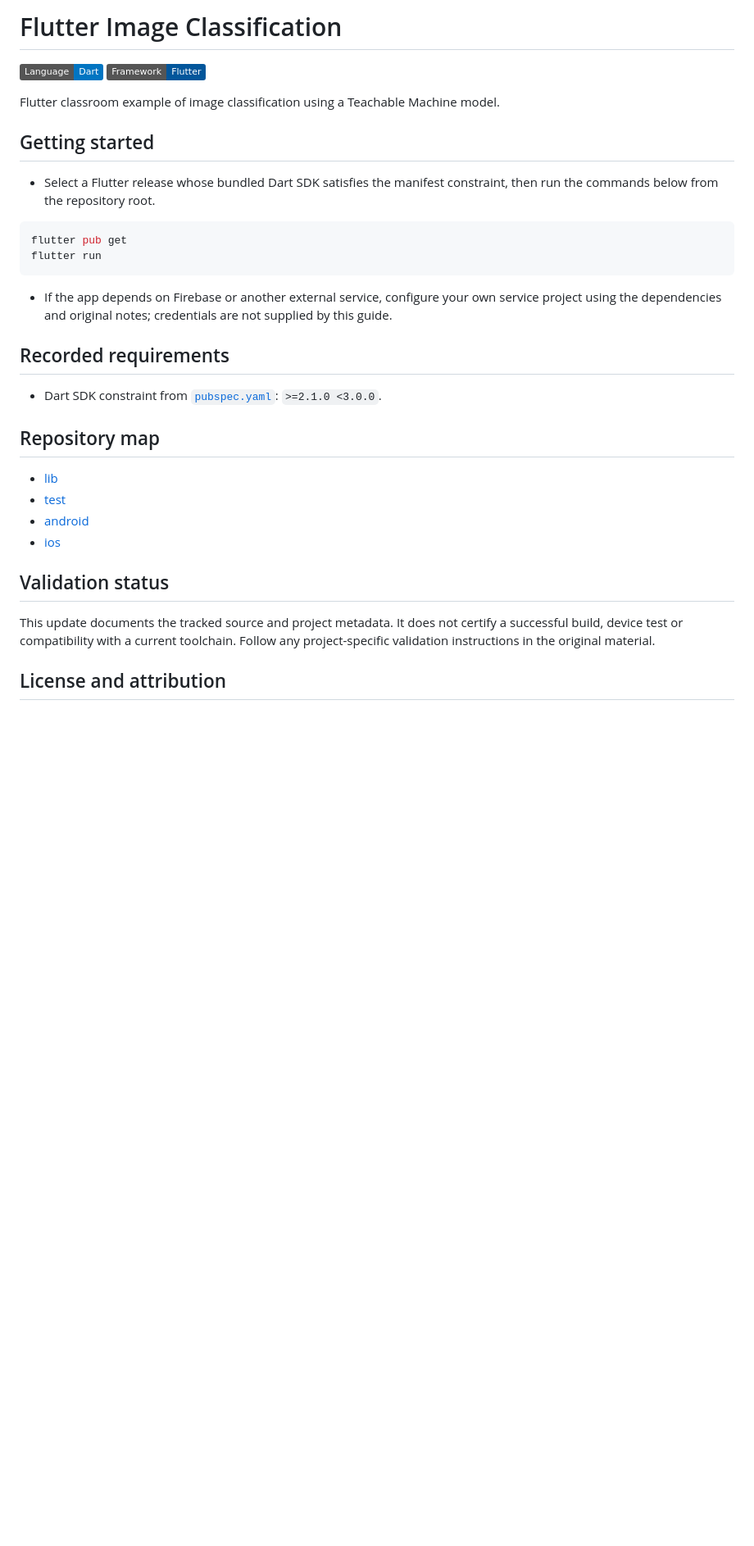
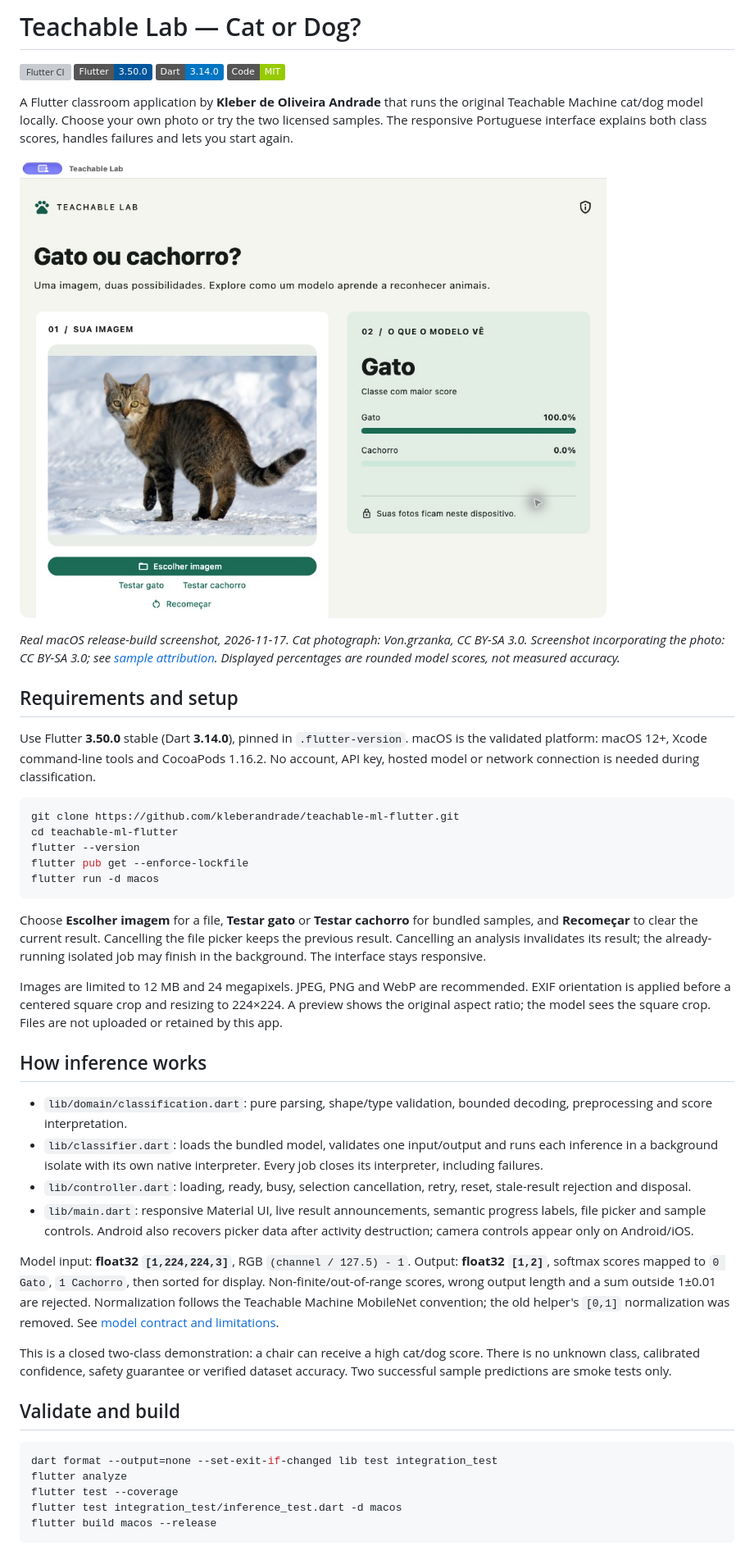
Before and after one commit to kleberandrade/teachable-ml-flutter, a Markdown page: README.md, the part around one of its changes. Shown at 82% size. GitHub-like rendering; pictures changed too: docs/images/app-cat.png (added); badges without logos; blank space fills up the shorter version; grey boxes are pictures that could not be loaded.

Commit message:
Document reproducible setup, model limits and verified screenshots
Preserve original authorship and historical material while aligning current requirements, licensing and validation evidence.

````diff
--- a/README.md
+++ b/README.md
@@ -1,35 +1,50 @@
-# Flutter Image Classification
+# Teachable Lab — Cat or Dog?
 
-[![Language: Dart](https://img.shields.io/badge/Language-Dart-0175C2)](https://github.com/kleberandrade/teachable-ml-flutter/blob/master/pubspec.yaml)
-[![Framework: Flutter](https://img.shields.io/badge/Framework-Flutter-02569B)](https://github.com/kleberandrade/teachable-ml-flutter/blob/master/pubspec.yaml)
+[![Flutter CI](https://github.com/kleberandrade/teachable-ml-flutter/actions/workflows/ci.yml/badge.svg?branch=master)](https://github.com/kleberandrade/teachable-ml-flutter/actions/workflows/ci.yml)
+[![Flutter 3.50.0](https://img.shields.io/badge/Flutter-3.50.0-02569B)](https://docs.flutter.dev/release/release-notes)
+[![Dart 3.14.0](https://img.shields.io/badge/Dart-3.14.0-0175C2)](https://dart.dev/)
+[![Code license MIT](https://img.shields.io/badge/Code-MIT-green)](LICENSE)
 
-Flutter classroom example of image classification using a Teachable Machine model.
+A Flutter classroom application by **Kleber de Oliveira Andrade** that runs the original Teachable Machine cat/dog model locally. Choose your own photo or try the two licensed samples. The responsive Portuguese interface explains both class scores, handles failures and lets you start again.
 
-## Getting started
+![Running macOS application showing a cat photo and both model scores](docs/images/app-cat.png)
 
-- Select a Flutter release whose bundled Dart SDK satisfies the manifest constraint, then run the commands below from the repository root.
+*Real macOS release-build screenshot, 2026-11-17. Cat photograph: Von.grzanka, CC BY-SA 3.0. Screenshot incorporating the photo: CC BY-SA 3.0; see [sample attribution](assets/samples/README.md). Displayed percentages are rounded model scores, not measured accuracy.*
+
+## Requirements and setup
+
+Use Flutter **3.50.0** stable (Dart **3.14.0**), pinned in `.flutter-version`. macOS is the validated platform: macOS 12+, Xcode command-line tools and CocoaPods 1.16.2. No account, API key, hosted model or network connection is needed during classification.
 
 ```sh
-flutter pub get
-flutter run
+git clone https://github.com/kleberandrade/teachable-ml-flutter.git
+cd teachable-ml-flutter
+flutter --version
+flutter pub get --enforce-lockfile
+flutter run -d macos
 ```
 
-- If the app depends on Firebase or another external service, configure your own service project using the dependencies and original notes; credentials are not supplied by this guide.
+Choose **Escolher imagem** for a file, **Testar gato** or **Testar cachorro** for bundled samples, and **Recomeçar** to clear the current result. Cancelling the file picker keeps the previous result. Cancelling an analysis invalidates its result; the already-running isolated job may finish in the background. The interface stays responsive.
 
-## Recorded requirements
+Images are limited to 12 MB and 24 megapixels. JPEG, PNG and WebP are recommended. EXIF orientation is applied before a centered square crop and resizing to 224×224. A preview shows the original aspect ratio; the model sees the square crop. Files are not uploaded or retained by this app.
 
-- Dart SDK constraint from [`pubspec.yaml`](https://github.com/kleberandrade/teachable-ml-flutter/blob/master/pubspec.yaml): `>=2.1.0 <3.0.0`.
+## How inference works
 
-## Repository map
+- `lib/domain/classification.dart`: pure parsing, shape/type validation, bounded decoding, preprocessing and score interpretation.
+- `lib/classifier.dart`: loads the bundled model, validates one input/output and runs each inference in a background isolate with its own native interpreter. Every job closes its interpreter, including failures.
+- `lib/controller.dart`: loading, ready, busy, selection cancellation, retry, reset, stale-result rejection and disposal.
+- `lib/main.dart`: responsive Material UI, live result announcements, semantic progress labels, file picker and sample controls. Android also recovers picker data after activity destruction; camera controls appear only on Android/iOS.
 
-- [lib](https://github.com/kleberandrade/teachable-ml-flutter/tree/master/lib)
-- [test](https://github.com/kleberandrade/teachable-ml-flutter/tree/master/test)
-- [android](https://github.com/kleberandrade/teachable-ml-flutter/tree/master/android)
-- [ios](https://github.com/kleberandrade/teachable-ml-flutter/tree/master/ios)
+Model input: **float32 `[1,224,224,3]`**, RGB `(channel / 127.5) - 1`. Output: **float32 `[1,2]`**, softmax scores mapped to `0 Gato`, `1 Cachorro`, then sorted for display. Non-finite/out-of-range scores, wrong output length and a sum outside 1±0.01 are rejected. Normalization follows the Teachable Machine MobileNet convention; the old helper's `[0,1]` normalization was removed. See [model contract and limitations](docs/model-card.md).
 
-## Validation status
+This is a closed two-class demonstration: a chair can receive a high cat/dog score. There is no unknown class, calibrated confidence, safety guarantee or verified dataset accuracy. Two successful sample predictions are smoke tests only.
 
-This update documents the tracked source and project metadata. It does not certify a successful build, device test or compatibility with a current toolchain. Follow any project-specific validation instructions in the original material.
+## Validate and build
 
-## License and attribution
+```sh
+dart format --output=none --set-exit-if-changed lib test integration_test
+flutter analyze
+flutter test --coverage
+flutter test integration_test/inference_test.dart -d macos
+flutter build macos --release
+```
 
````
Also changed, not shown: other parts of README.md (+9 -55 lines), docs/dependencies.md (added, +80 -0 lines), docs/legacy-readme.md (added, +98 -0 lines), docs/model-card.md (added, +24 -0 lines), docs/modernization-log.md (+5 -0 lines), docs/images/app-dog.png (added), docs/images/app-empty.png (added), 2 other files.
